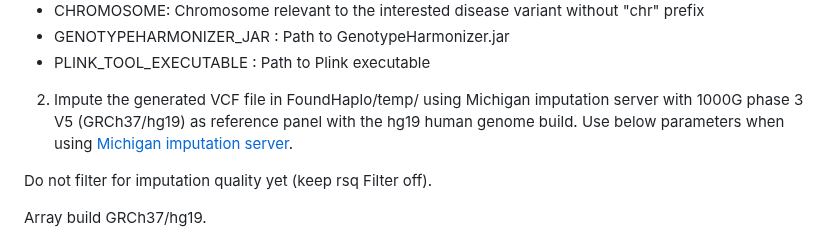
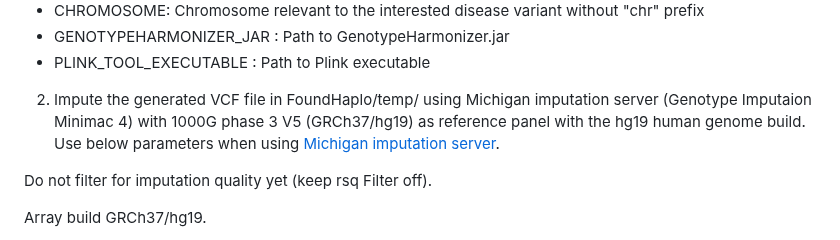
Before and after one commit to bahlolab/FoundHaplo, a Markdown page: Documentation/Prepare known disease haplotypes.md, the part around the change. Drawn GitHub-style.

```diff
--- a/Documentation/Prepare known disease haplotypes.md
+++ b/Documentation/Prepare known disease haplotypes.md
@@ -36,7 +36,7 @@ Set the variables as below,
 * GENOTYPEHARMONIZER_JAR : Path to GenotypeHarmonizer.jar
 * PLINK_TOOL_EXECUTABLE : Path to Plink executable
 
-2. Impute the generated VCF file in FoundHaplo/temp/ using Michigan imputation server with 1000G phase 3 V5 (GRCh37/hg19) as reference panel with the hg19 human genome build. Use below parameters when using [Michigan imputation server](https://imputationserver.sph.umich.edu/).
+2. Impute the generated VCF file in FoundHaplo/temp/ using Michigan imputation server (Genotype Imputaion Minimac 4) with 1000G phase 3 V5 (GRCh37/hg19) as reference panel with the hg19 human genome build. Use below parameters when using [Michigan imputation server](https://imputationserver.sph.umich.edu/).
 
 Do not filter for imputation quality yet (keep rsq Filter off).
 
```
